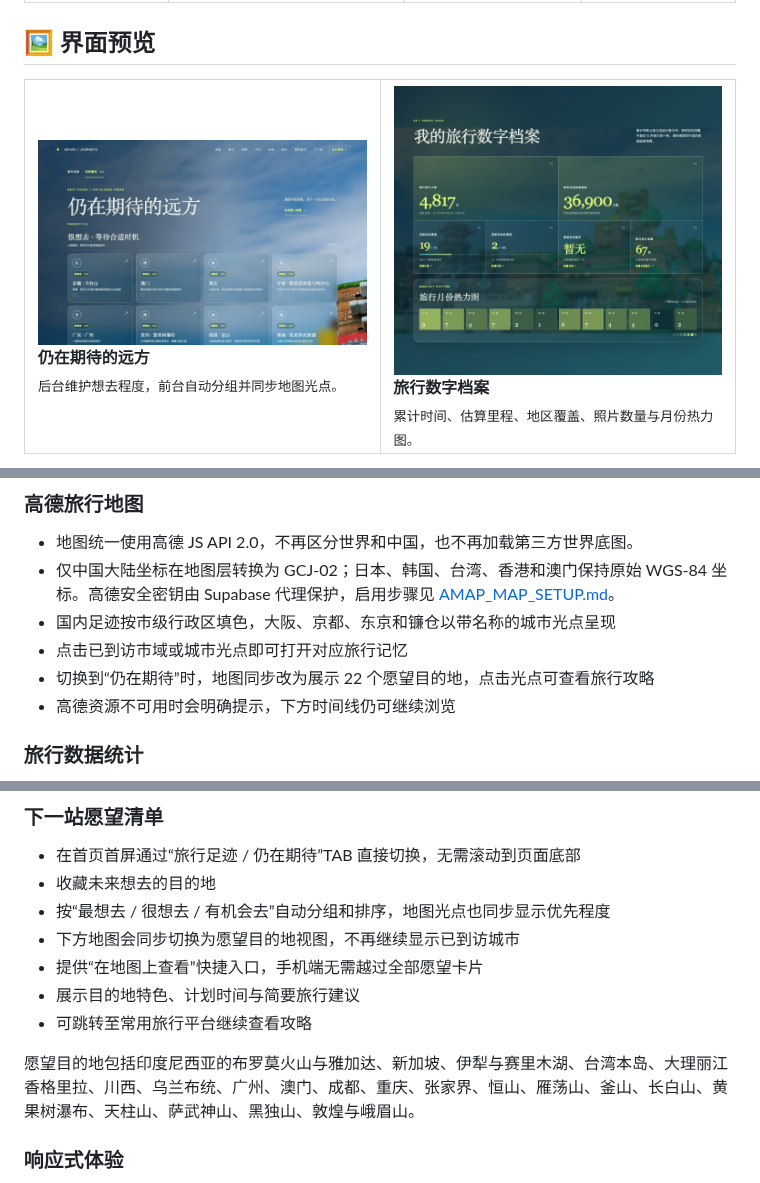
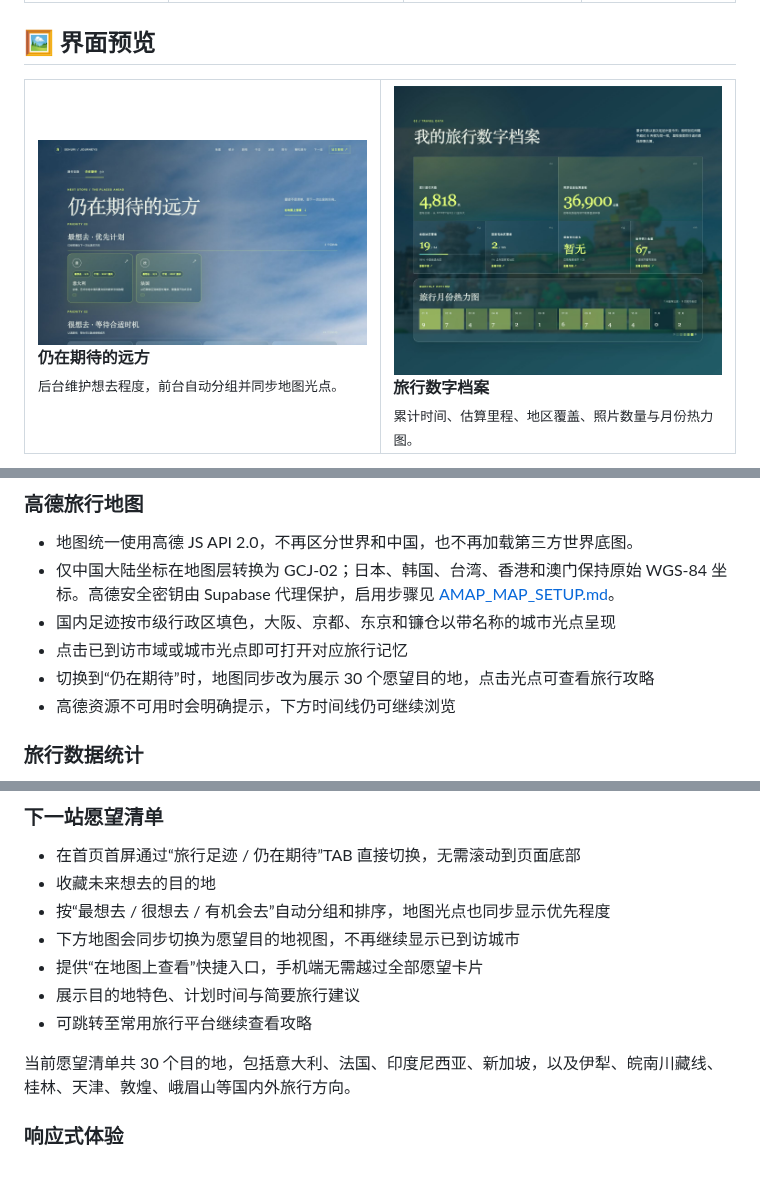
Before and after one commit to Sehuri/travel-map, a Markdown page: README.md, 3 parts joined by grey strips. GitHub-like rendering; pictures changed too: docs/readme/02-wishlist.jpg, docs/readme/03-travel-data.jpg.

```diff
--- a/README.md
+++ b/README.md
@@ -76,7 +76,7 @@
 - 仅中国大陆坐标在地图层转换为 GCJ-02；日本、韩国、台湾、香港和澳门保持原始 WGS-84 坐标。高德安全密钥由 Supabase 代理保护，启用步骤见 [AMAP_MAP_SETUP.md](./AMAP_MAP_SETUP.md)。
 - 国内足迹按市级行政区填色，大阪、京都、东京和镰仓以带名称的城市光点呈现
 - 点击已到访市域或城市光点即可打开对应旅行记忆
-- 切换到“仍在期待”时，地图同步改为展示 22 个愿望目的地，点击光点可查看旅行攻略
+- 切换到“仍在期待”时，地图同步改为展示 30 个愿望目的地，点击光点可查看旅行攻略
 - 高德资源不可用时会明确提示，下方时间线仍可继续浏览
 
 ### 旅行数据统计
@@ -166,7 +166,7 @@
 - 展示目的地特色、计划时间与简要旅行建议
 - 可跳转至常用旅行平台继续查看攻略
 
-愿望目的地包括印度尼西亚的布罗莫火山与雅加达、新加坡、伊犁与赛里木湖、台湾本岛、大理丽江香格里拉、川西、乌兰布统、广州、澳门、成都、重庆、张家界、恒山、雁荡山、釜山、长白山、黄果树瀑布、天柱山、萨武神山、黑独山、敦煌与峨眉山。
+当前愿望清单共 30 个目的地，包括意大利、法国、印度尼西亚、新加坡，以及伊犁、皖南川藏线、桂林、天津、敦煌、峨眉山等国内外旅行方向。
 
 ### 响应式体验
 
```
Also changed, not shown: docs/readme/01-home.jpg, 9 other files.
